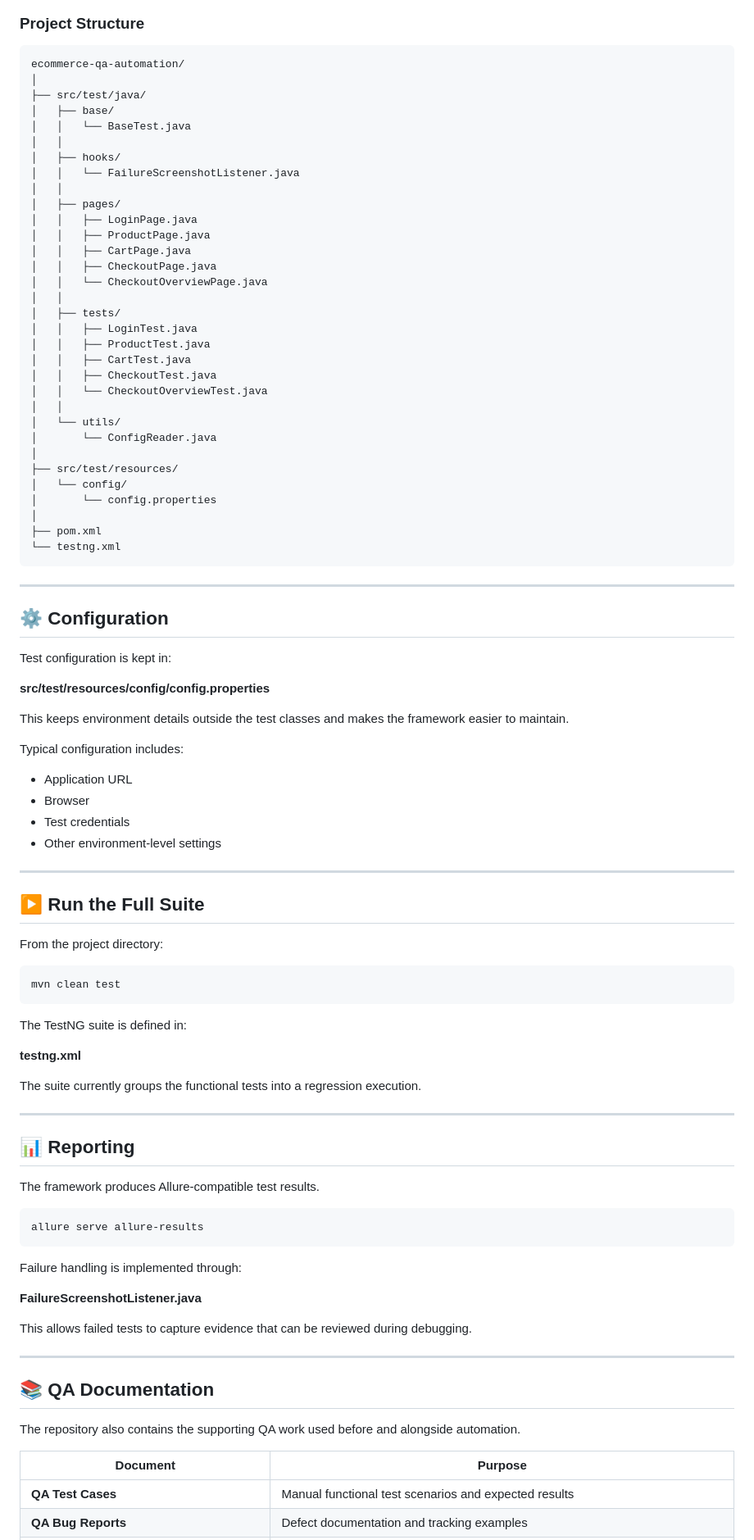
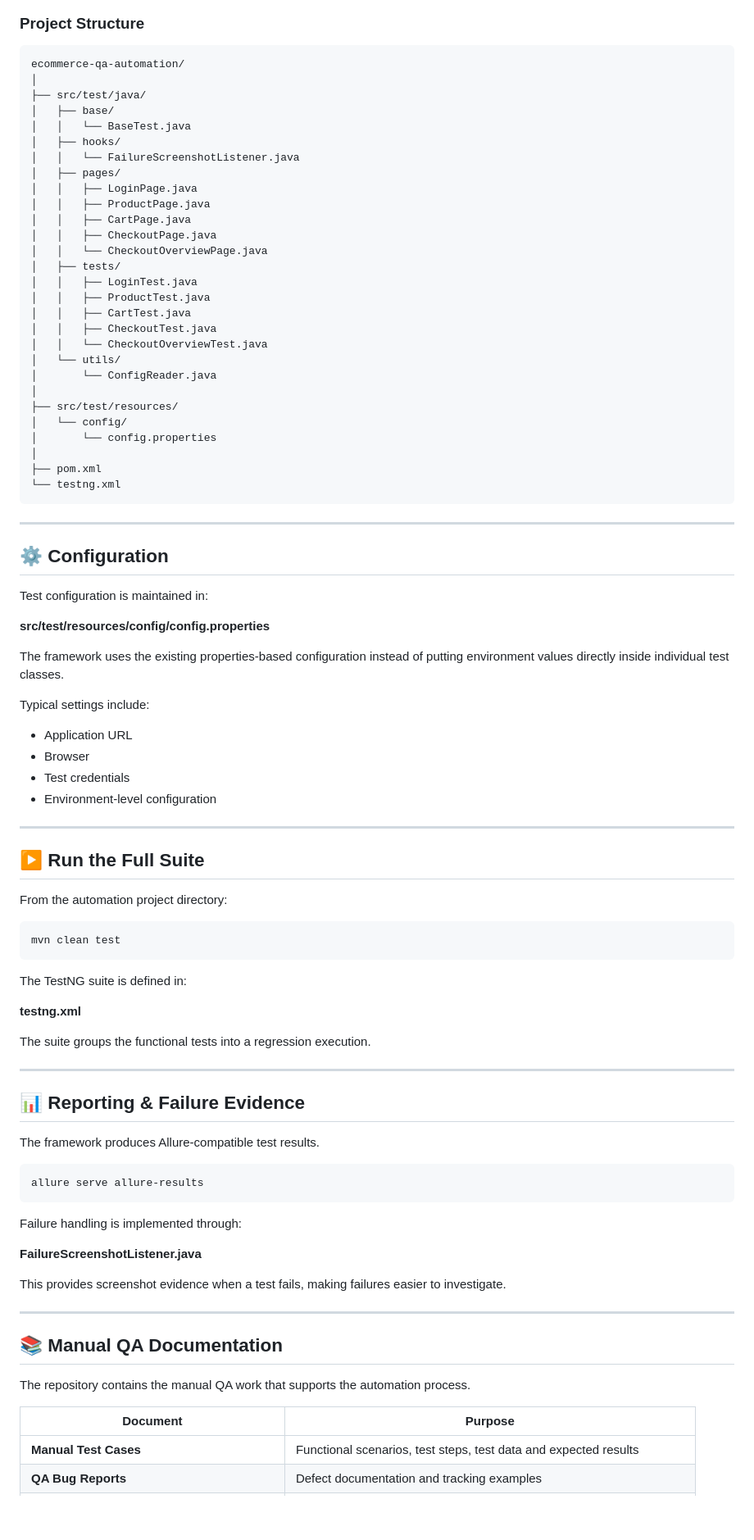
Before and after one commit to AnudeepPaladugu/qa-automation-framework, a Markdown page: README.md, the part around one of its changes. Shown at 82% size. GitHub-like rendering; blank space fills up the shorter version.

````diff
--- a/README.md
+++ b/README.md
@@ -119,30 +148,26 @@ flowchart TB
 
 ### Project Structure
 
-~~~
+```text
 ecommerce-qa-automation/
 │
 ├── src/test/java/
 │   ├── base/
 │   │   └── BaseTest.java
-│   │
 │   ├── hooks/
 │   │   └── FailureScreenshotListener.java
-│   │
 │   ├── pages/
 │   │   ├── LoginPage.java
 │   │   ├── ProductPage.java
 │   │   ├── CartPage.java
 │   │   ├── CheckoutPage.java
 │   │   └── CheckoutOverviewPage.java
-│   │
 │   ├── tests/
 │   │   ├── LoginTest.java
 │   │   ├── ProductTest.java
 │   │   ├── CartTest.java
 │   │   ├── CheckoutTest.java
 │   │   └── CheckoutOverviewTest.java
-│   │
 │   └── utils/
 │       └── ConfigReader.java
 │
@@ -152,64 +177,64 @@ ecommerce-qa-automation/
 │
 ├── pom.xml
 └── testng.xml
-~~~
+```
 
 ---
 
 ## ⚙️ Configuration
 
-Test configuration is kept in:
+Test configuration is maintained in:
 
 **src/test/resources/config/config.properties**
 
-This keeps environment details outside the test classes and makes the framework easier to maintain.
+The framework uses the existing properties-based configuration instead of putting environment values directly inside individual test classes.
 
-Typical configuration includes:
+Typical settings include:
 
 - Application URL
 - Browser
 - Test credentials
-- Other environment-level settings
+- Environment-level configuration
 
 ---
 
 ## ▶️ Run the Full Suite
 
-From the project directory:
+From the automation project directory:
 
-~~~
+```bash
 mvn clean test
-~~~
+```
 
 The TestNG suite is defined in:
 
 **testng.xml**
 
-The suite currently groups the functional tests into a regression execution.
+The suite groups the functional tests into a regression execution.
 
 ---
 
-## 📊 Reporting
+## 📊 Reporting & Failure Evidence
 
 The framework produces Allure-compatible test results.
 
-~~~
+```bash
 allure serve allure-results
-~~~
+```
 
 Failure handling is implemented through:
 
 **FailureScreenshotListener.java**
 
-This allows failed tests to capture evidence that can be reviewed during debugging.
+This provides screenshot evidence when a test fails, making failures easier to investigate.
 
 ---
 
-## 📚 QA Documentation
+## 📚 Manual QA Documentation
 
-The repository also contains the supporting QA work used before and alongside automation.
+The repository contains the manual QA work that supports the automation process.
 
 | Document | Purpose |
 |---|---|
-| **QA Test Cases** | Manual functional test scenarios and expected results |
+| **Manual Test Cases** | Functional scenarios, test steps, test data and expected results |
 | **QA Bug Reports** | Defect documentation and tracking examples |
````
Also changed, not shown: other parts of README.md (+125 -96 lines).
